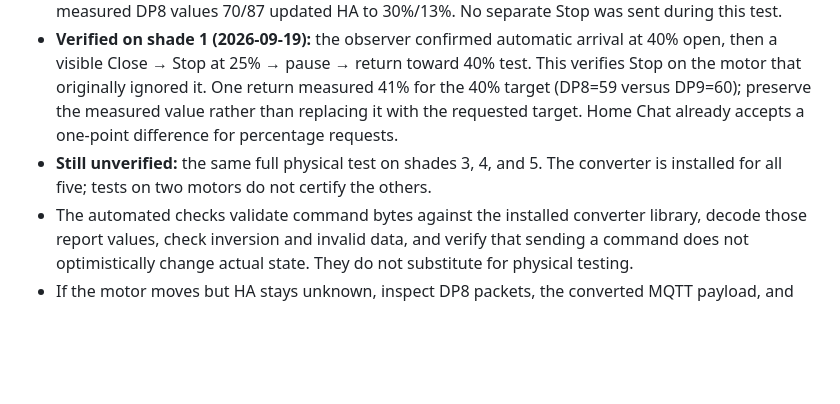
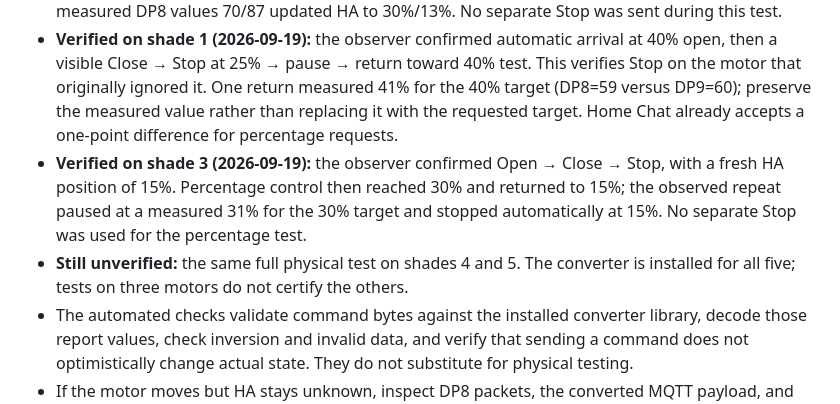
Before and after one commit to fernando-freitas-alves/typesafe-smart-home-demo, a Markdown page: deployment/zigbee2mqtt/README.md, the part around the change. Rendered like a GitHub page; blank space fills up the shorter version.

Commit message:
docs(zigbee): record verified shade 3 controls and position feedback

```diff
--- a/deployment/zigbee2mqtt/README.md
+++ b/deployment/zigbee2mqtt/README.md
@@ -45,7 +45,8 @@ These motors do not have verified on-demand position reads, so no misleading `/g
 - **Verified on shade 2 (2026-09-19):** after the sequence fix, an observed 15-second Open → 7-second Close → Stop test rose, reversed, and stopped partway. DP1 acknowledged all three commands; DP8=87 then reached HA as **13% open**. The initial Stop failure was on shade 1 with the generic constant-sequence writer.
 - **Percentage control verified on shade 2:** 13% → 30% → 13% stopped automatically at both targets, confirmed by the observer. Target DP9 values 70/87 left the previous actual position unchanged; later measured DP8 values 70/87 updated HA to 30%/13%. No separate Stop was sent during this test.
 - **Verified on shade 1 (2026-09-19):** the observer confirmed automatic arrival at 40% open, then a visible Close → Stop at 25% → pause → return toward 40% test. This verifies Stop on the motor that originally ignored it. One return measured 41% for the 40% target (DP8=59 versus DP9=60); preserve the measured value rather than replacing it with the requested target. Home Chat already accepts a one-point difference for percentage requests.
-- **Still unverified:** the same full physical test on shades 3, 4, and 5. The converter is installed for all five; tests on two motors do not certify the others.
+- **Verified on shade 3 (2026-09-19):** the observer confirmed Open → Close → Stop, with a fresh HA position of 15%. Percentage control then reached 30% and returned to 15%; the observed repeat paused at a measured 31% for the 30% target and stopped automatically at 15%. No separate Stop was used for the percentage test.
+- **Still unverified:** the same full physical test on shades 4 and 5. The converter is installed for all five; tests on three motors do not certify the others.
 - The automated checks validate command bytes against the installed converter library, decode those report values, check inversion and invalid data, and verify that sending a command does not optimistically change actual state. They do not substitute for physical testing.
 - If the motor moves but HA stays unknown, inspect DP8 packets, the converted MQTT payload, and HA's MQTT cover position subscription in that order.
 - If direction is wrong, stop the motor and check `invert_cover` against physical observation. Do not experiment with calibration or limit settings.
```
